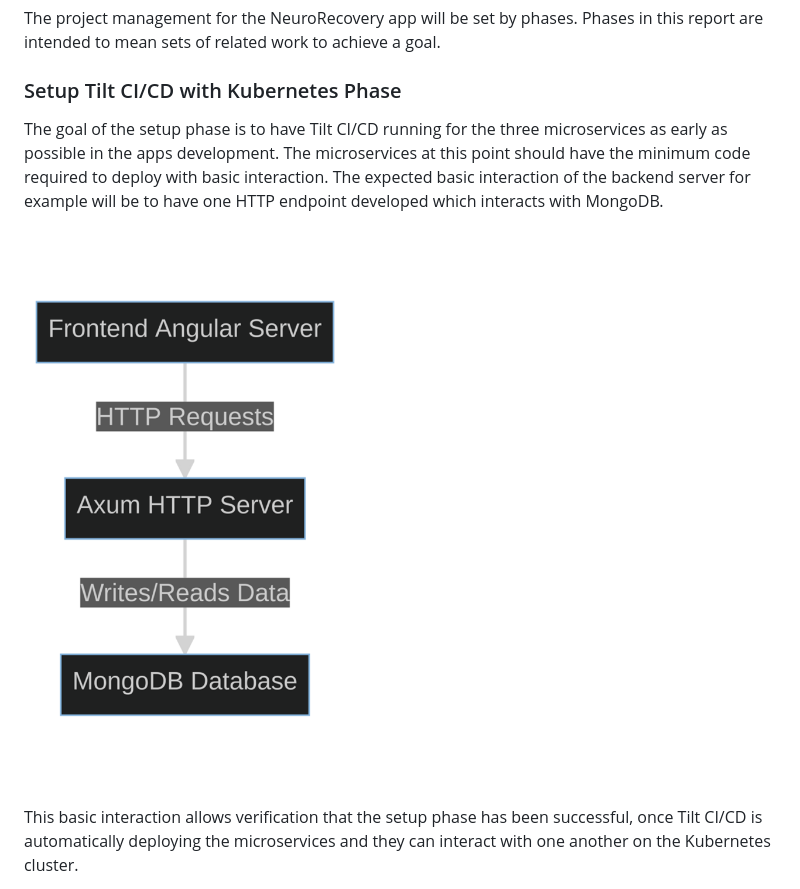
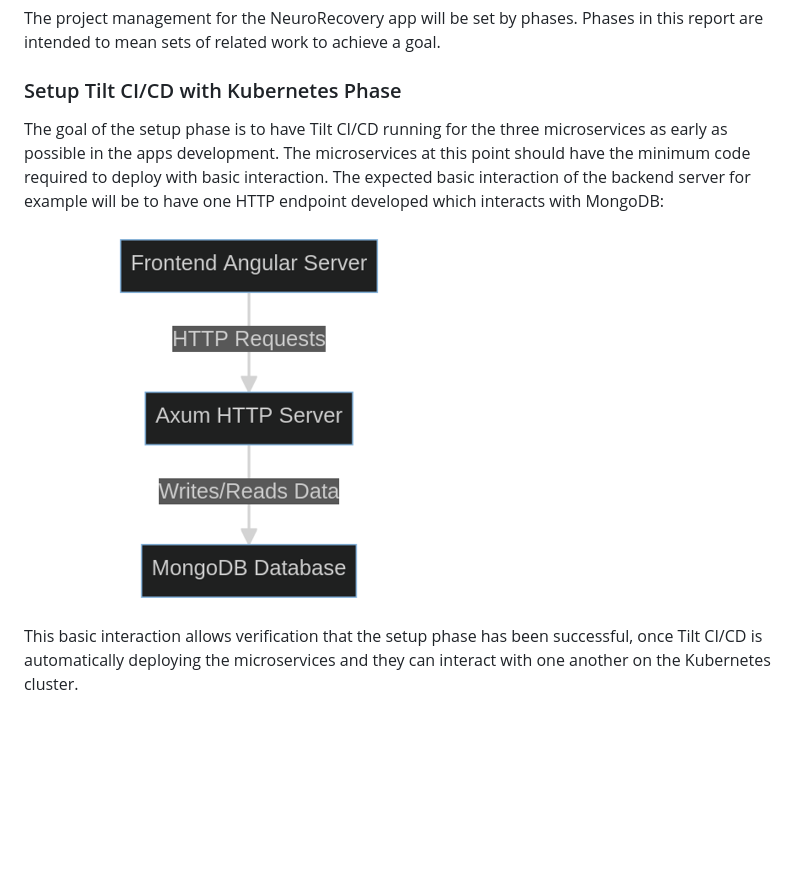
Before and after one commit to mark-ruddy/neurorecovery, a Markdown page: report/report_neurorecovery.md, the part around the change. Drawn GitHub-style; pictures changed too: report/images/diagrams/frontend_to_backend.png; blank space fills up the shorter version.

Commit message:
add semicolon to indicate image

```diff
--- a/report/report_neurorecovery.md
+++ b/report/report_neurorecovery.md
@@ -219,7 +219,7 @@ Acceptance Criteria:
 The project management for the NeuroRecovery app will be set by phases. Phases in this report are intended to mean sets of related work to achieve a goal.
 
 ### Setup Tilt CI/CD with Kubernetes Phase
-The goal of the setup phase is to have Tilt CI/CD running for the three microservices as early as possible in the apps development. The microservices at this point should have the minimum code required to deploy with basic interaction. The expected basic interaction of the backend server for example will be to have one HTTP endpoint developed which interacts with MongoDB.
+The goal of the setup phase is to have Tilt CI/CD running for the three microservices as early as possible in the apps development. The microservices at this point should have the minimum code required to deploy with basic interaction. The expected basic interaction of the backend server for example will be to have one HTTP endpoint developed which interacts with MongoDB:
 
 ![Frontend To Backend](images/diagrams/frontend_to_backend.png)
 
```
Also changed, not shown: 1 other file.
